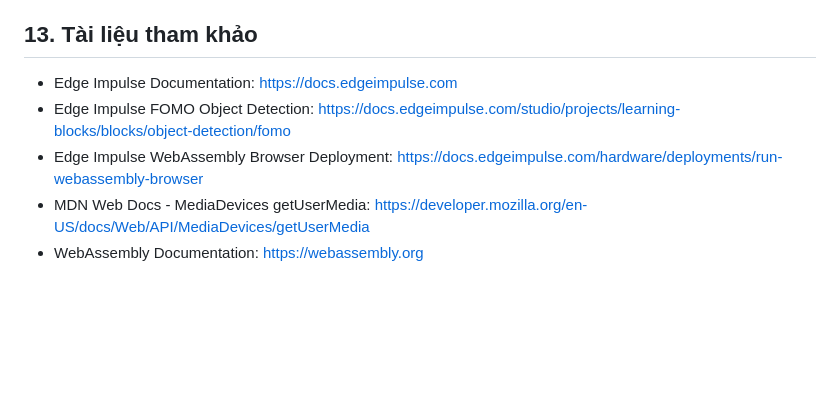
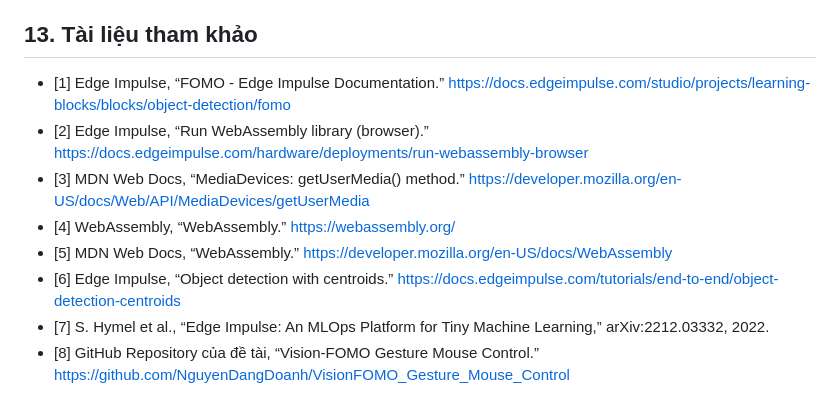
Before and after one commit to NguyenDangDoanh/VisionFOMO_Gesture_Mouse_Control, a Markdown page: README.md, the part around the change. Drawn GitHub-style; blank space fills up the shorter version.

Commit message:
Sync README references with report

```diff
--- a/README.md
+++ b/README.md
@@ -183,8 +183,11 @@ Demo hiện tại điều khiển con trỏ ảo trong browser, chưa điều kh
 
 ## 13. Tài liệu tham khảo
 
-- Edge Impulse Documentation: https://docs.edgeimpulse.com
-- Edge Impulse FOMO Object Detection: https://docs.edgeimpulse.com/studio/projects/learning-blocks/blocks/object-detection/fomo
-- Edge Impulse WebAssembly Browser Deployment: https://docs.edgeimpulse.com/hardware/deployments/run-webassembly-browser
-- MDN Web Docs - MediaDevices getUserMedia: https://developer.mozilla.org/en-US/docs/Web/API/MediaDevices/getUserMedia
-- WebAssembly Documentation: https://webassembly.org
+- [1] Edge Impulse, “FOMO - Edge Impulse Documentation.” https://docs.edgeimpulse.com/studio/projects/learning-blocks/blocks/object-detection/fomo
+- [2] Edge Impulse, “Run WebAssembly library (browser).” https://docs.edgeimpulse.com/hardware/deployments/run-webassembly-browser
+- [3] MDN Web Docs, “MediaDevices: getUserMedia() method.” https://developer.mozilla.org/en-US/docs/Web/API/MediaDevices/getUserMedia
+- [4] WebAssembly, “WebAssembly.” https://webassembly.org/
+- [5] MDN Web Docs, “WebAssembly.” https://developer.mozilla.org/en-US/docs/WebAssembly
+- [6] Edge Impulse, “Object detection with centroids.” https://docs.edgeimpulse.com/tutorials/end-to-end/object-detection-centroids
+- [7] S. Hymel et al., “Edge Impulse: An MLOps Platform for Tiny Machine Learning,” arXiv:2212.03332, 2022.
+- [8] GitHub Repository của đề tài, “Vision-FOMO Gesture Mouse Control.” https://github.com/NguyenDangDoanh/VisionFOMO_Gesture_Mouse_Control
```
